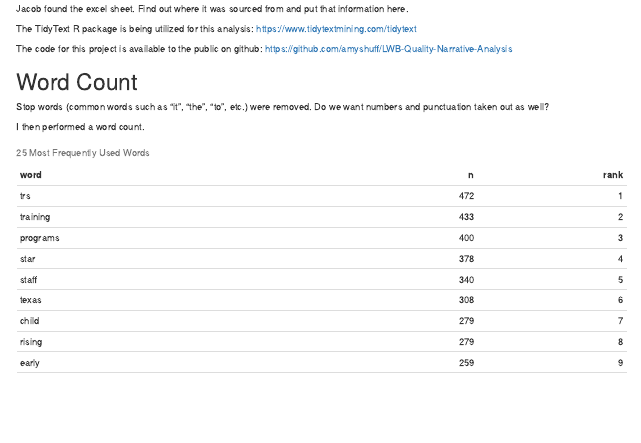
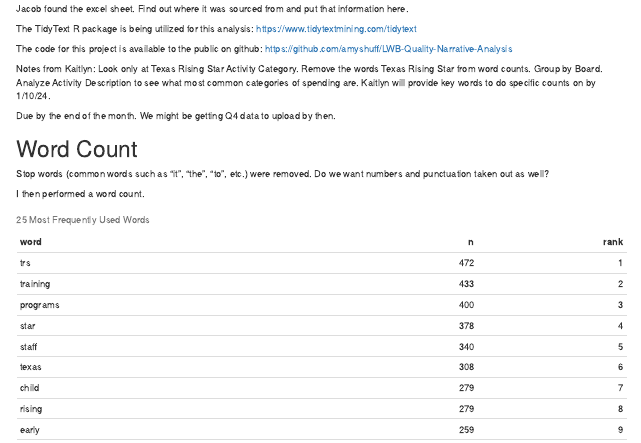
Before and after one commit to amyshuff/LWB-Quality-Narrative-Analysis, an R Markdown document (LWB-Quality-Narrative-Analysis.Rmd): the page in a window 1100 px wide, from 120 px down. The pictures show the output file LWB-Quality-Narrative-Analysis.html that the author committed with the source, opened offline.

Commit message:
Added notes from Kaitlyn.

````diff
--- a/LWB-Quality-Narrative-Analysis.Rmd
+++ b/LWB-Quality-Narrative-Analysis.Rmd
@@ -37,6 +37,14 @@ The TidyText R package is being utilized for this analysis:
 <https://www.tidytextmining.com/tidytext>
 
 The code for this project is available to the public on github: <https://github.com/amyshuff/LWB-Quality-Narrative-Analysis>
+
+
+Notes from Kaitlyn:
+Look only at Texas Rising Star Activity Category. Remove the words Texas Rising Star from word counts. Group by Board. Analyze Activity Description to see what most common categories of spending are. Kaitlyn will provide key words to do specific counts on by 1/10/24.
+
+Due by the end of the month. We might be getting Q4 data to upload by then.
+
+
 
 ```{r Data Import, include=FALSE}
 
````
Also changed, not shown: LWB-Quality-Narrative-Analysis.html.
